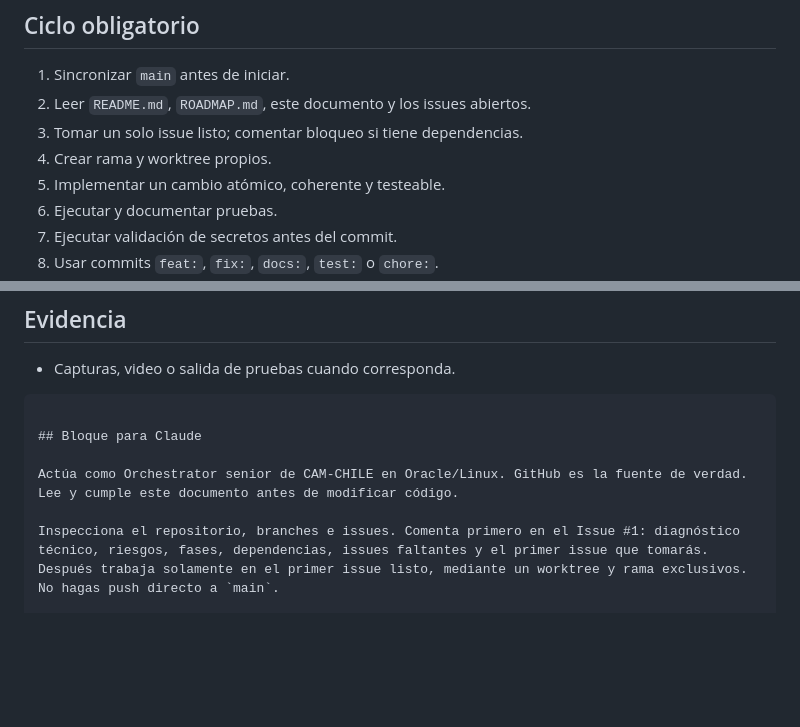
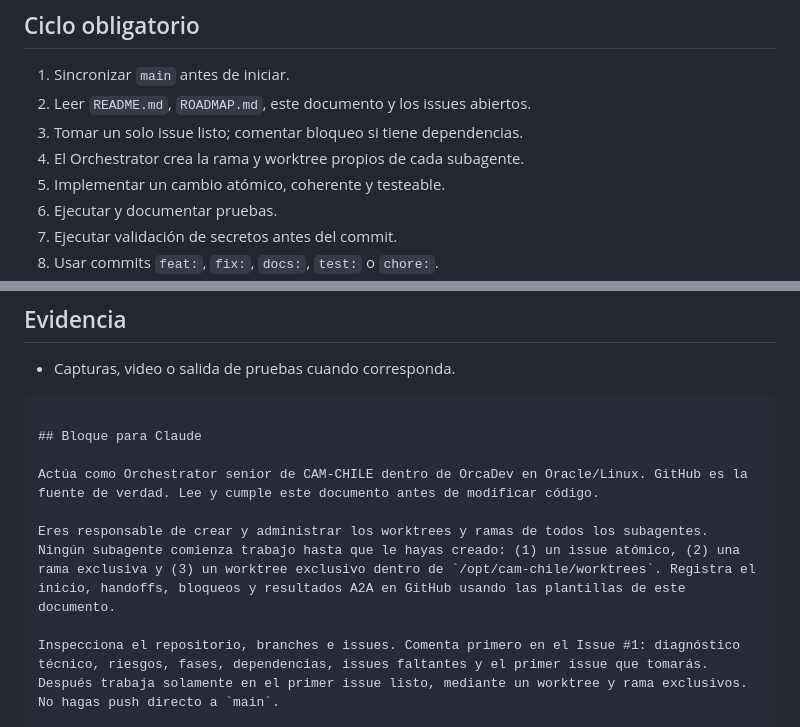
Before and after one commit to adam-grafica/cam-chile, a Markdown page: AGENT_OPERATING_PROMPT.md, 2 parts joined by grey strips. GitHub-like rendering; blank space fills up the shorter version.

```diff
--- a/AGENT_OPERATING_PROMPT.md
+++ b/AGENT_OPERATING_PROMPT.md
@@ -63,7 +125,7 @@ git fetch --prune origin
 1. Sincronizar `main` antes de iniciar.
 2. Leer `README.md`, `ROADMAP.md`, este documento y los issues abiertos.
 3. Tomar un solo issue listo; comentar bloqueo si tiene dependencias.
-4. Crear rama y worktree propios.
+4. El Orchestrator crea la rama y worktree propios de cada subagente.
 5. Implementar un cambio atómico, coherente y testeable.
 6. Ejecutar y documentar pruebas.
 7. Ejecutar validación de secretos antes del commit.
@@ -121,7 +183,9 @@ Resultado: ...
 
 ## Bloque para Claude
 
-Actúa como Orchestrator senior de CAM-CHILE en Oracle/Linux. GitHub es la fuente de verdad. Lee y cumple este documento antes de modificar código.
+Actúa como Orchestrator senior de CAM-CHILE dentro de OrcaDev en Oracle/Linux. GitHub es la fuente de verdad. Lee y cumple este documento antes de modificar código.
+
+Eres responsable de crear y administrar los worktrees y ramas de todos los subagentes. Ningún subagente comienza trabajo hasta que le hayas creado: (1) un issue atómico, (2) una rama exclusiva y (3) un worktree exclusivo dentro de `/opt/cam-chile/worktrees`. Registra el inicio, handoffs, bloqueos y resultados A2A en GitHub usando las plantillas de este documento.
 
 Inspecciona el repositorio, branches e issues. Comenta primero en el Issue #1: diagnóstico técnico, riesgos, fases, dependencias, issues faltantes y el primer issue que tomarás. Después trabaja solamente en el primer issue listo, mediante un worktree y rama exclusivos. No hagas push directo a `main`.
 
```
Also changed, not shown: other parts of AGENT_OPERATING_PROMPT.md (+63 -1 lines).
